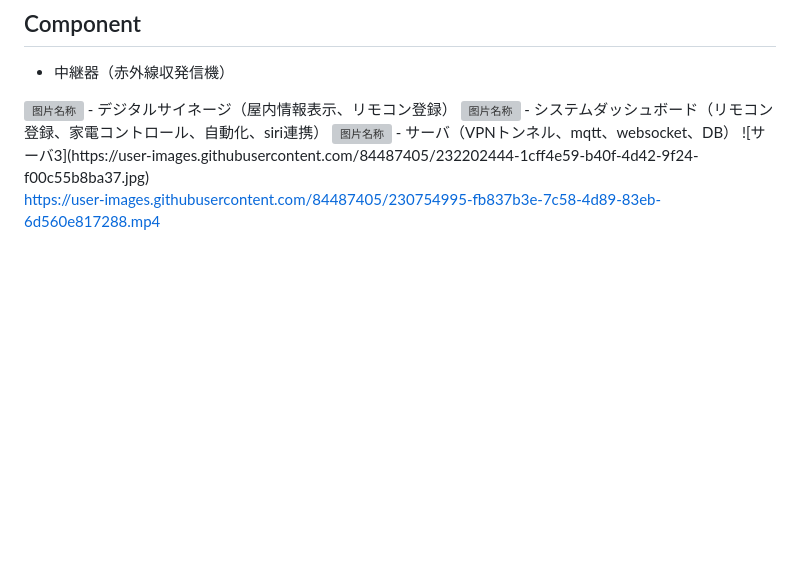
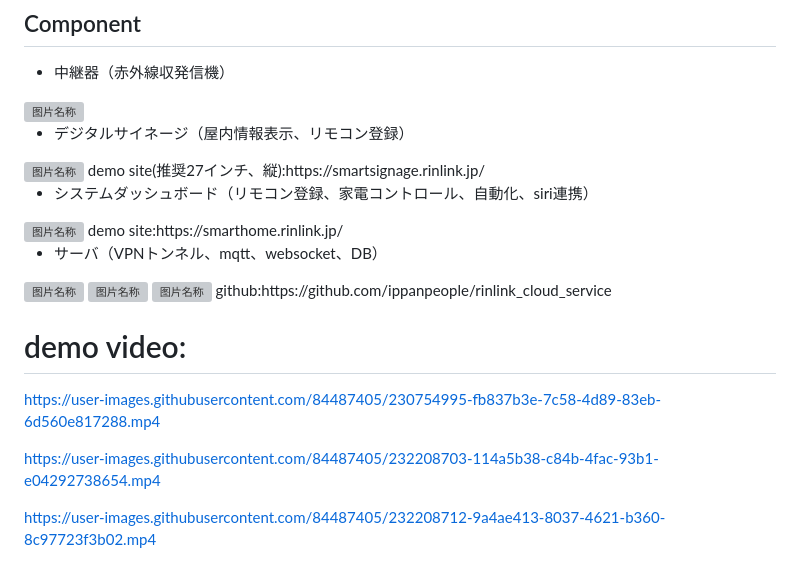
Before and after one commit to LainInTheWired/Smart-Home-System, a Markdown page: README.md, the part around the change. GitHub-like rendering; blank space fills up the shorter version; grey boxes are pictures that could not be loaded.

```diff
--- a/README.md
+++ b/README.md
@@ -48,15 +48,28 @@
 ## Component
 - 中継器（赤外線収発信機）
 <img src="https://user-images.githubusercontent.com/84487405/232200743-517d10ed-d4cc-4f16-872c-9733521ed7ab.jpg" width = "auto" height = "200" alt="图片名称" align=center />
+
 - デジタルサイネージ（屋内情報表示、リモコン登録）
 <img src="https://user-images.githubusercontent.com/84487405/232200841-ea2ae98e-9d7d-4354-b1a6-e92c453c5c73.PNG" width = "auto" height = "200" alt="图片名称" align=center />
+demo site(推奨27インチ、縦):https://smartsignage.rinlink.jp/
+
 - システムダッシュボード（リモコン登録、家電コントロール、自動化、siri連携）
 <img src="https://user-images.githubusercontent.com/84487405/232200967-aa793b61-f567-4300-a210-d1fbfc979164.png" width = "auto" height = "200" alt="图片名称" align=center />
+demo site:https://smarthome.rinlink.jp/
+
 - サーバ（VPNトンネル、mqtt、websocket、DB）
-![サーバ3](https://user-images.githubusercontent.com/84487405/232202444-1cff4e59-b40f-4d42-9f24-f00c55b8ba37.jpg)
+<img src="https://user-images.githubusercontent.com/84487405/232202444-1cff4e59-b40f-4d42-9f24-f00c55b8ba37.jpg" width = "auto" height = "200" alt="图片名称" align=center />
+<img src="https://user-images.githubusercontent.com/84487405/232206850-36d28bb4-8fdb-49fa-8123-33a59c70aa38.PNG" width = "auto" height = "200" alt="图片名称" align=center />
+<img src="https://user-images.githubusercontent.com/84487405/232206852-f3cb8872-9bb2-454b-9f22-95c8d3e0bde8.PNG" width = "auto" height = "200" alt="图片名称" align=center />
+github:https://github.com/ippanpeople/rinlink_cloud_service
+
+# demo video:
+
+https://user-images.githubusercontent.com/84487405/230754995-fb837b3e-7c58-4d89-83eb-6d560e817288.mp4
+
+
+https://user-images.githubusercontent.com/84487405/232208703-114a5b38-c84b-4fac-93b1-e04292738654.mp4
 
 
 
-
-
-https://user-images.githubusercontent.com/84487405/230754995-fb837b3e-7c58-4d89-83eb-6d560e817288.mp4
+https://user-images.githubusercontent.com/84487405/232208712-9a4ae413-8037-4621-b360-8c97723f3b02.mp4
```
